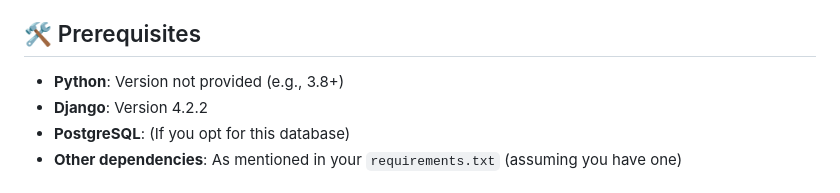
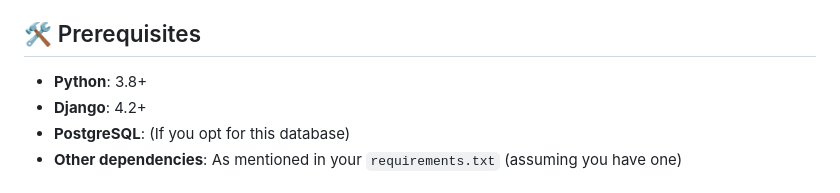
Before and after one commit to b-gandurov/mall_app, a Markdown page: readme.md, the part around the change. GitHub-like rendering.

```diff
--- a/readme.md
+++ b/readme.md
@@ -15,8 +15,8 @@ The **Mall App** is a Django-based application designed to provide functionaliti
 
 ## 🛠 Prerequisites
 
-- **Python**: Version not provided (e.g., 3.8+)
-- **Django**: Version 4.2.2
+- **Python**: 3.8+
+- **Django**: 4.2+
 - **PostgreSQL**: (If you opt for this database)
 - **Other dependencies**: As mentioned in your `requirements.txt` (assuming you have one)
 
```
